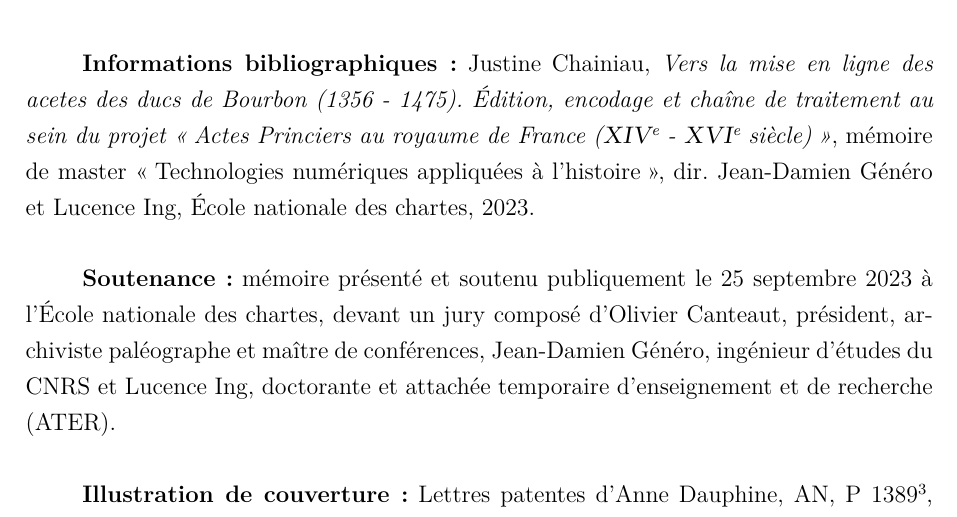
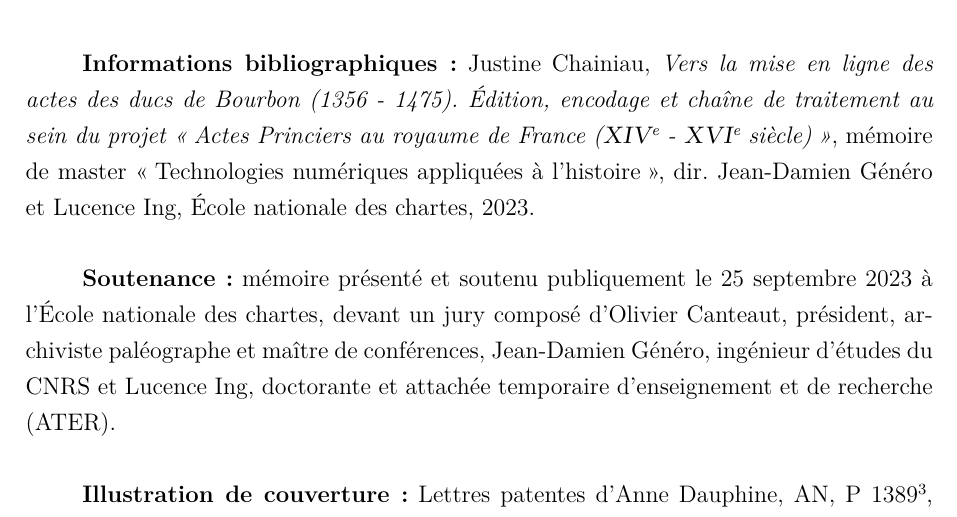
Before and after one commit to Justine-chn/memoire_m2_tnah, a LaTeX book (front/templatememoire.tex): part of page 3 of 106, cut so that both start at the same text. Compiled offline with LuaLaTeX.

Commit message:
Updates from Overleaf

```diff
--- a/front/templatememoire.tex
+++ b/front/templatememoire.tex
@@ -82,7 +82,7 @@ pdfkeywords = {actes princiers} {Bourbons} {édition numérique}
 	\textbf{Mots-clés~:} Actes princiers ; ducs de Bourbon ; chaîne de traitement ; diplomatique ; édition ; encodage ; expressions régulières ; LaTeX ; ODT ; Python ; transcription ; XML-TEI.
  \newline
 
-	\textbf{Informations bibliographiques~:} Justine Chainiau, \textit{Vers la mise en ligne des acetes des ducs de Bourbon (1356 - 1475). Édition, encodage et chaîne de traitement au sein du projet \og Actes Princiers au royaume de France (\textsc{XIV}\up{e} - \textsc{XVI}\up{e} siècle) \fg}, mémoire de master \og{}Technologies numériques appliquées à l'histoire\fg{}, dir. Jean-Damien Généro et Lucence Ing, École nationale des chartes, 2023.
+	\textbf{Informations bibliographiques~:} Justine Chainiau, \textit{Vers la mise en ligne des actes des ducs de Bourbon (1356 - 1475). Édition, encodage et chaîne de traitement au sein du projet \og Actes Princiers au royaume de France (\textsc{XIV}\up{e} - \textsc{XVI}\up{e} siècle) \fg}, mémoire de master \og{}Technologies numériques appliquées à l'histoire\fg{}, dir. Jean-Damien Généro et Lucence Ing, École nationale des chartes, 2023.
 \newline
 
     \textbf{Soutenance :} mémoire présenté et soutenu publiquement le 25 septembre 2023 à l’École nationale des chartes, devant un jury composé d’Olivier Canteaut, président, archiviste paléographe et maître de conférences, Jean-Damien Généro, ingénieur d'études du CNRS et Lucence Ing, doctorante et attachée temporaire d'enseignement et de recherche (ATER).
```
